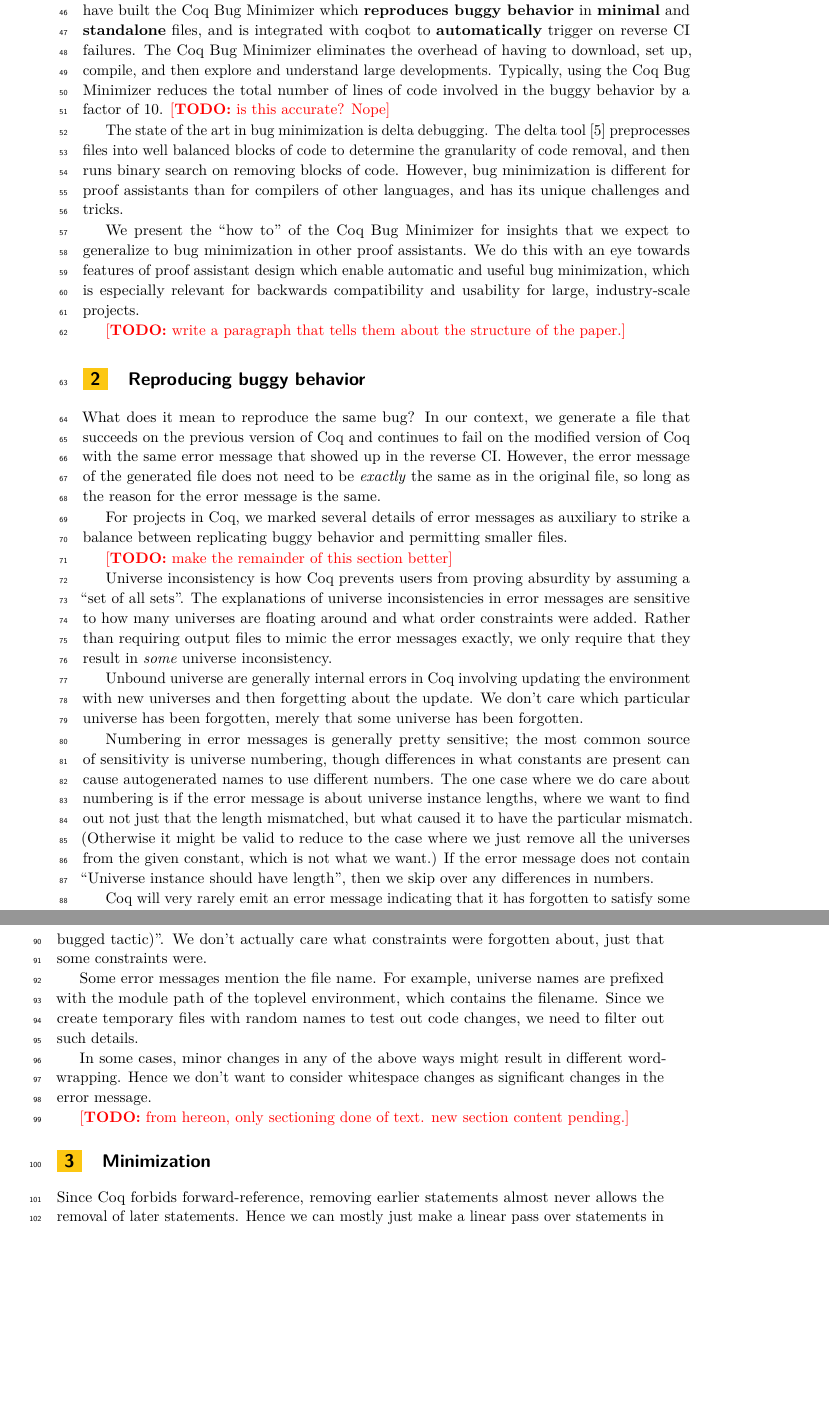
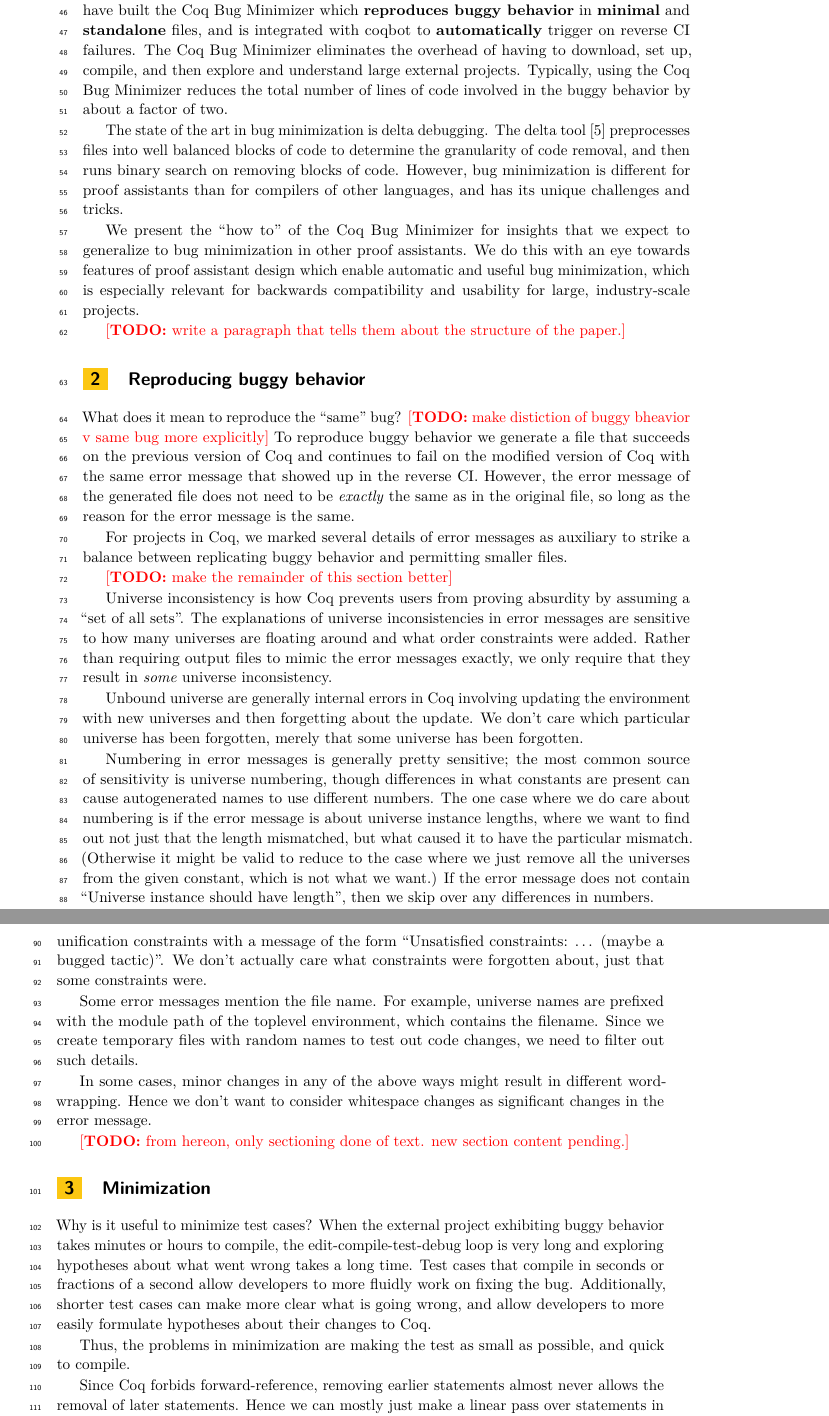
Before and after one commit to JasonGross/coq-bug-minimizer-paper, a LaTeX paper (paper/coq-bug-minimizer.tex): two parts of pages 2 and 3 of 23, joined at a grey line, cut so that both start at the same text, the shorter picture padded with empty space. Compiled offline with pdfLaTeX.

Commit message:
minor wording changes

```diff
--- a/paper/coq-bug-minimizer.tex
+++ b/paper/coq-bug-minimizer.tex
@@ -139,8 +139,8 @@ Every time a change breaking an external project is deliberately introduced, dev
 
 The external projects are large and intricate, so debugging and fixing failures in the reverse CI is a time and effort intensive process.
 In order to streamline this process, we have built the Coq Bug Minimizer which \textbf{reproduces buggy behavior} in \textbf{minimal} and \textbf{standalone} files, and is integrated with coqbot to \textbf{automatically} trigger on reverse CI failures.
-The Coq Bug Minimizer eliminates the overhead of having to download, set up, compile, and then explore and understand large developments.
-Typically, using the Coq Bug Minimizer reduces the total number of lines of code involved in the buggy behavior by a factor of 10. \todo{is this accurate? Nope}
+The Coq Bug Minimizer eliminates the overhead of having to download, set up, compile, and then explore and understand large external projects.
+Typically, using the Coq Bug Minimizer reduces the total number of lines of code involved in the buggy behavior by about a factor of two.
 
 
 The state of the art in bug minimization is delta debugging.
@@ -156,8 +156,8 @@ We do this with an eye towards features of proof assistant design which enable a
 
 \section{Reproducing buggy behavior}
 
-What does it mean to reproduce the same bug?
-In our context, we generate a file that succeeds on the previous version of Coq and continues to fail on the modified version of Coq with the same error message that showed up in the reverse CI.
+What does it mean to reproduce the ``same'' bug?
+\todo{make distiction of buggy bheavior v same bug more explicitly} To reproduce buggy behavior we generate a file that succeeds on the previous version of Coq and continues to fail on the modified version of Coq with the same error message that showed up in the reverse CI.
 However, the error message of the generated file does not need to be \emph{exactly} the same as in the original file, so long as the reason for the error message is the same.
 
 For projects in Coq, we marked several details of error messages as auxiliary to strike a balance between replicating buggy behavior and permitting smaller files.
@@ -195,6 +195,13 @@ Hence we don't want to consider whitespace changes as significant changes in the
 
 \section{Minimization}
 
+Why is it useful to minimize test cases?
+When the external project exhibiting buggy behavior takes minutes or hours to compile, the edit-compile-test-debug loop is very long and exploring hypotheses about what went wrong takes a long time.
+Test cases that compile in seconds or fractions of a second allow developers to more fluidly work on fixing the bug.
+Additionally, shorter test cases can make more clear what is going wrong, and allow developers to more easily formulate hypotheses about their changes to Coq.
+
+Thus, the problems in minimization are making the test as small as possible, and quick to compile.
+
 Since Coq forbids forward-reference, removing earlier statements almost never allows the removal of later statements.
 Hence we can mostly just make a linear pass over statements in reverse order, attempting to remove one at a time.
 
```
Also changed, not shown: paper/coq-bug-minimizer.tex (90 more changed lines).
